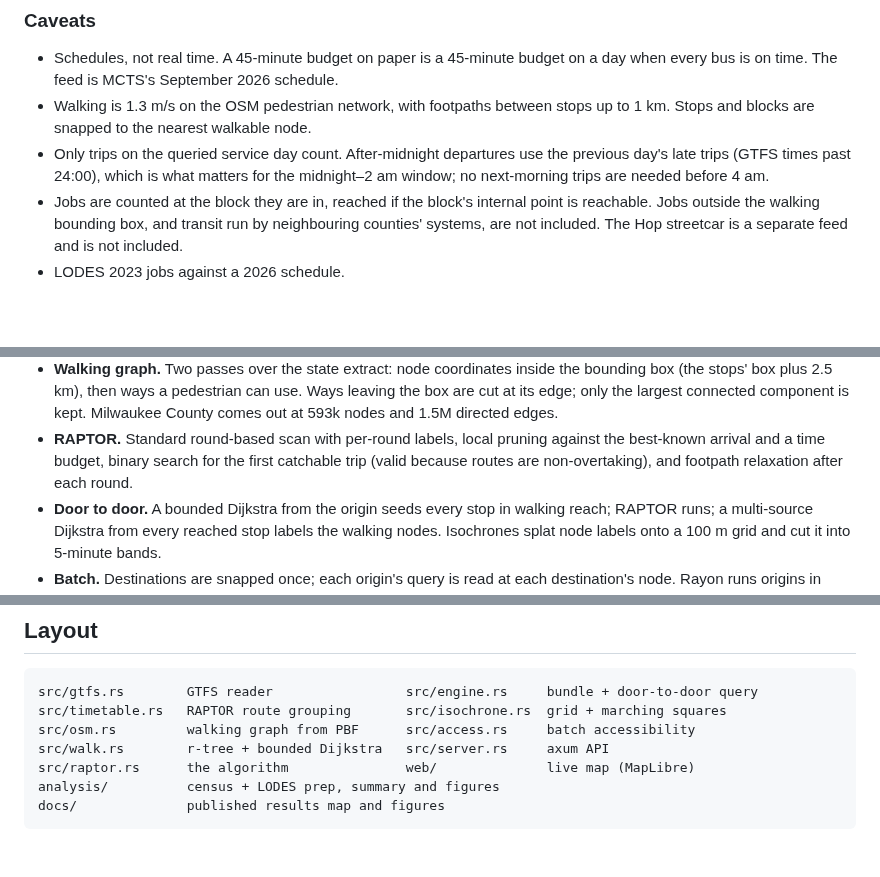
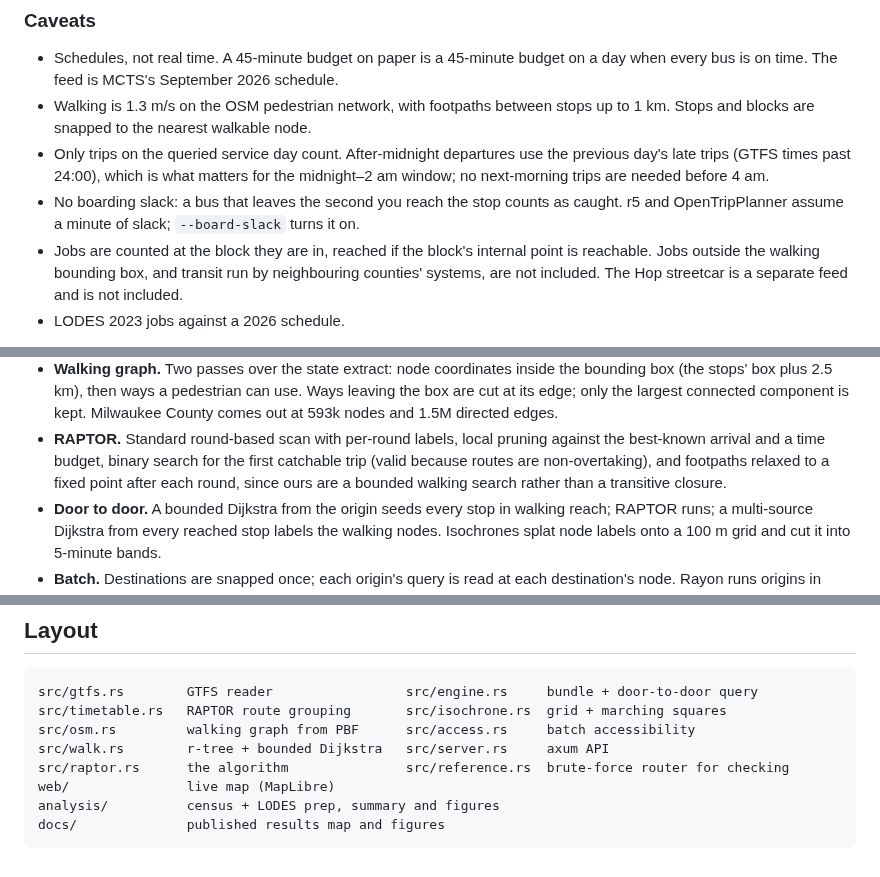
Before and after one commit to FrankBStack/Timeshed, a Markdown page: README.md, 3 parts joined by grey strips. Drawn GitHub-style; blank space fills up the shorter version.

````diff
--- a/README.md
+++ b/README.md
@@ -65,6 +65,8 @@ script.
 - Only trips on the queried service day count. After-midnight departures use the
   previous day's late trips (GTFS times past 24:00), which is what matters for the
   midnight–2 am window; no next-morning trips are needed before 4 am.
+- No boarding slack: a bus that leaves the second you reach the stop counts as
+  caught. r5 and OpenTripPlanner assume a minute of slack; `--board-slack` turns it on.
 - Jobs are counted at the block they are in, reached if the block's internal point is
   reachable. Jobs outside the walking bounding box, and transit run by neighbouring
   counties' systems, are not included. The Hop streetcar is a separate feed and is not
@@ -95,7 +97,9 @@ OSM .pbf ──> osm.rs  ──> walk.rs ───────┘
   Milwaukee County comes out at 593k nodes and 1.5M directed edges.
 - **RAPTOR.** Standard round-based scan with per-round labels, local pruning against the
   best-known arrival and a time budget, binary search for the first catchable trip
-  (valid because routes are non-overtaking), and footpath relaxation after each round.
+  (valid because routes are non-overtaking), and footpaths relaxed to a fixed point
+  after each round, since ours are a bounded walking search rather than a transitive
+  closure.
 - **Door to door.** A bounded Dijkstra from the origin seeds every stop in walking
   reach; RAPTOR runs; a multi-source Dijkstra from every reached stop labels the walking
   nodes. Isochrones splat node labels onto a 100 m grid and cut it into 5-minute bands.
@@ -181,7 +213,8 @@ src/gtfs.rs        GTFS reader                 src/engine.rs     bundle + door-t
 src/timetable.rs   RAPTOR route grouping       src/isochrone.rs  grid + marching squares
 src/osm.rs         walking graph from PBF      src/access.rs     batch accessibility
 src/walk.rs        r-tree + bounded Dijkstra   src/server.rs     axum API
-src/raptor.rs      the algorithm               web/              live map (MapLibre)
+src/raptor.rs      the algorithm               src/reference.rs  brute-force router for checking
+web/               live map (MapLibre)
 analysis/          census + LODES prep, summary and figures
 docs/              published results map and figures
 ```
````
Also changed, not shown: other parts of README.md (+28 -0 lines), docs/figures/crosscheck_r5.png (added), docs/figures/jobs_by_time_of_day.png, docs/figures/residents_by_access.png, 2 other files.
